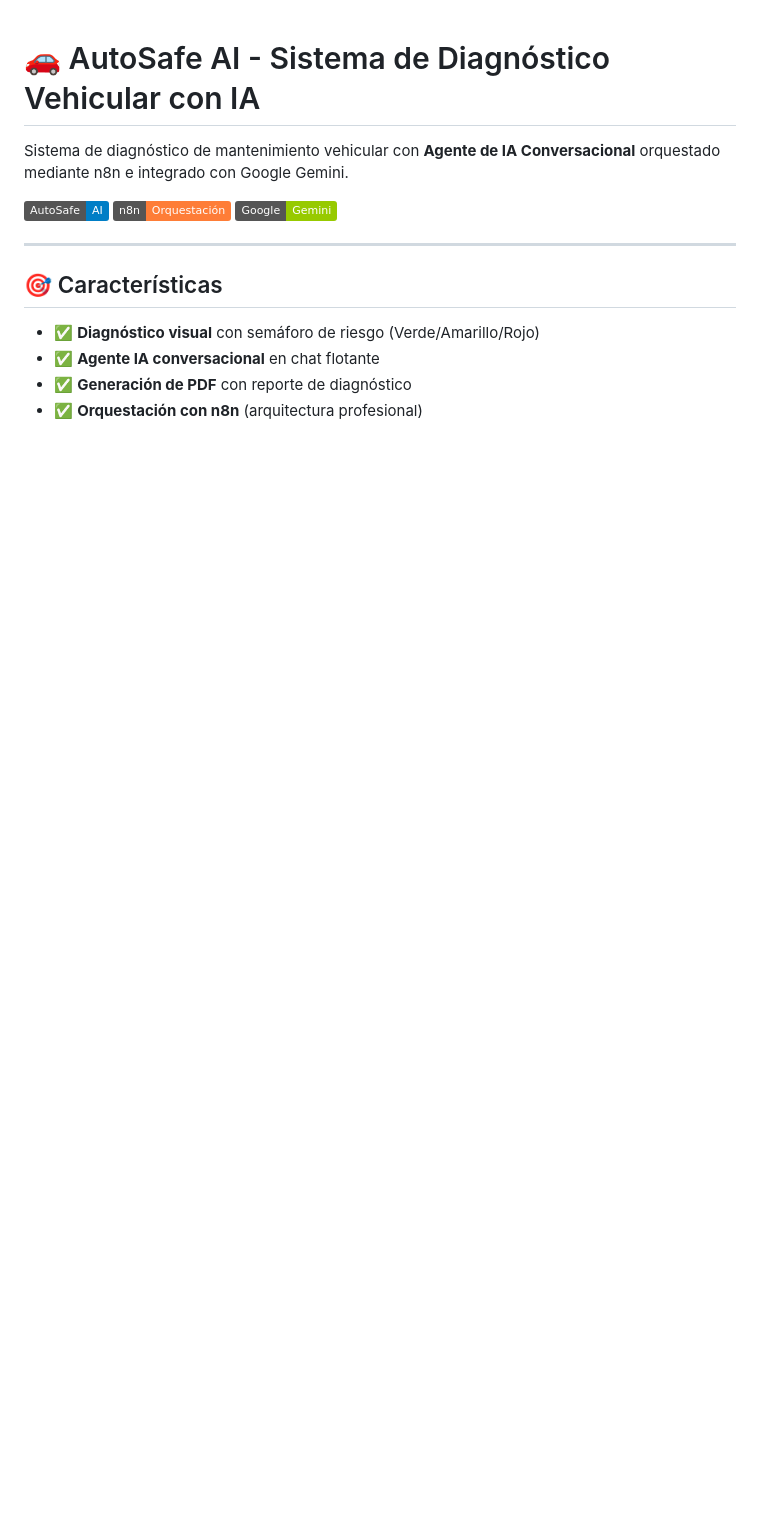
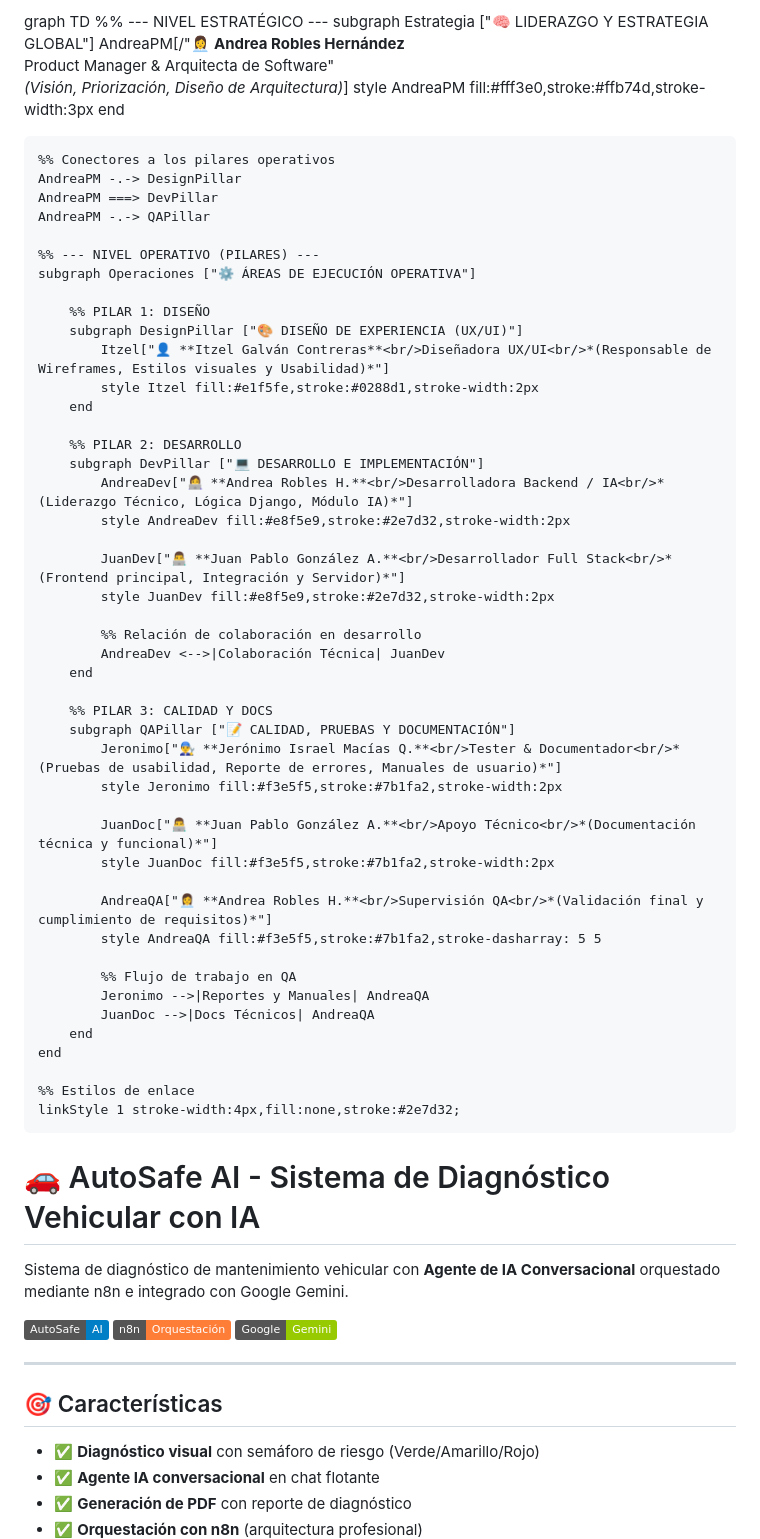
Before and after one commit to andreher22/EJE-3-Mantenimiento-predictivo-de-flota, a Markdown page: README.md, the part around the change. Rendered like a GitHub page; badges without logos; blank space fills up the shorter version.

Commit message:
diagrama

```diff
--- a/README.md
+++ b/README.md
@@ -1,3 +1,96 @@
+
+
+graph TD
+    %% --- NIVEL ESTRATÉGICO ---
+    subgraph Estrategia ["🧠 LIDERAZGO Y ESTRATEGIA GLOBAL"]
+        AndreaPM[/"👩‍💼 **Andrea Robles Hernández**<br/>Product Manager & Arquitecta de Software"<br/>*(Visión, Priorización, Diseño de Arquitectura)*\]
+        style AndreaPM fill:#fff3e0,stroke:#ffb74d,stroke-width:3px
+    end
+
+    %% Conectores a los pilares operativos
+    AndreaPM -.-> DesignPillar
+    AndreaPM ===> DevPillar
+    AndreaPM -.-> QAPillar
+
+    %% --- NIVEL OPERATIVO (PILARES) ---
+    subgraph Operaciones ["⚙️ ÁREAS DE EJECUCIÓN OPERATIVA"]
+
+        %% PILAR 1: DISEÑO
+        subgraph DesignPillar ["🎨 DISEÑO DE EXPERIENCIA (UX/UI)"]
+            Itzel["👤 **Itzel Galván Contreras**<br/>Diseñadora UX/UI<br/>*(Responsable de Wireframes, Estilos visuales y Usabilidad)*"]
+            style Itzel fill:#e1f5fe,stroke:#0288d1,stroke-width:2px
+        end
+
+        %% PILAR 2: DESARROLLO
+        subgraph DevPillar ["💻 DESARROLLO E IMPLEMENTACIÓN"]
+            AndreaDev["👩‍💻 **Andrea Robles H.**<br/>Desarrolladora Backend / IA<br/>*(Liderazgo Técnico, Lógica Django, Módulo IA)*"]
+            style AndreaDev fill:#e8f5e9,stroke:#2e7d32,stroke-width:2px
+
+            JuanDev["👨‍💻 **Juan Pablo González A.**<br/>Desarrollador Full Stack<br/>*(Frontend principal, Integración y Servidor)*"]
+            style JuanDev fill:#e8f5e9,stroke:#2e7d32,stroke-width:2px
+
+            %% Relación de colaboración en desarrollo
+            AndreaDev <-->|Colaboración Técnica| JuanDev
+        end
+
+        %% PILAR 3: CALIDAD Y DOCS
+        subgraph QAPillar ["📝 CALIDAD, PRUEBAS Y DOCUMENTACIÓN"]
+            Jeronimo["👨‍🔧 **Jerónimo Israel Macías Q.**<br/>Tester & Documentador<br/>*(Pruebas de usabilidad, Reporte de errores, Manuales de usuario)*"]
+            style Jeronimo fill:#f3e5f5,stroke:#7b1fa2,stroke-width:2px
+
+            JuanDoc["👨‍💻 **Juan Pablo González A.**<br/>Apoyo Técnico<br/>*(Documentación técnica y funcional)*"]
+            style JuanDoc fill:#f3e5f5,stroke:#7b1fa2,stroke-width:2px
+
+            AndreaQA["👩‍💼 **Andrea Robles H.**<br/>Supervisión QA<br/>*(Validación final y cumplimiento de requisitos)*"]
+            style AndreaQA fill:#f3e5f5,stroke:#7b1fa2,stroke-dasharray: 5 5
+
+            %% Flujo de trabajo en QA
+            Jeronimo -->|Reportes y Manuales| AndreaQA
+            JuanDoc -->|Docs Técnicos| AndreaQA
+        end
+    end
+
+    %% Estilos de enlace
+    linkStyle 1 stroke-width:4px,fill:none,stroke:#2e7d32;
+
+
+
+
+
+
+
+
+
+
+
+
+
+
+
+
+
+
+
+
+
+
+
+
+
+
+
+
+
+
+
+
+
+
+
+
+
+
+
 # 🚗 AutoSafe AI - Sistema de Diagnóstico Vehicular con IA
 
 Sistema de diagnóstico de mantenimiento vehicular con **Agente de IA Conversacional** orquestado mediante n8n e integrado con Google Gemini.
```
